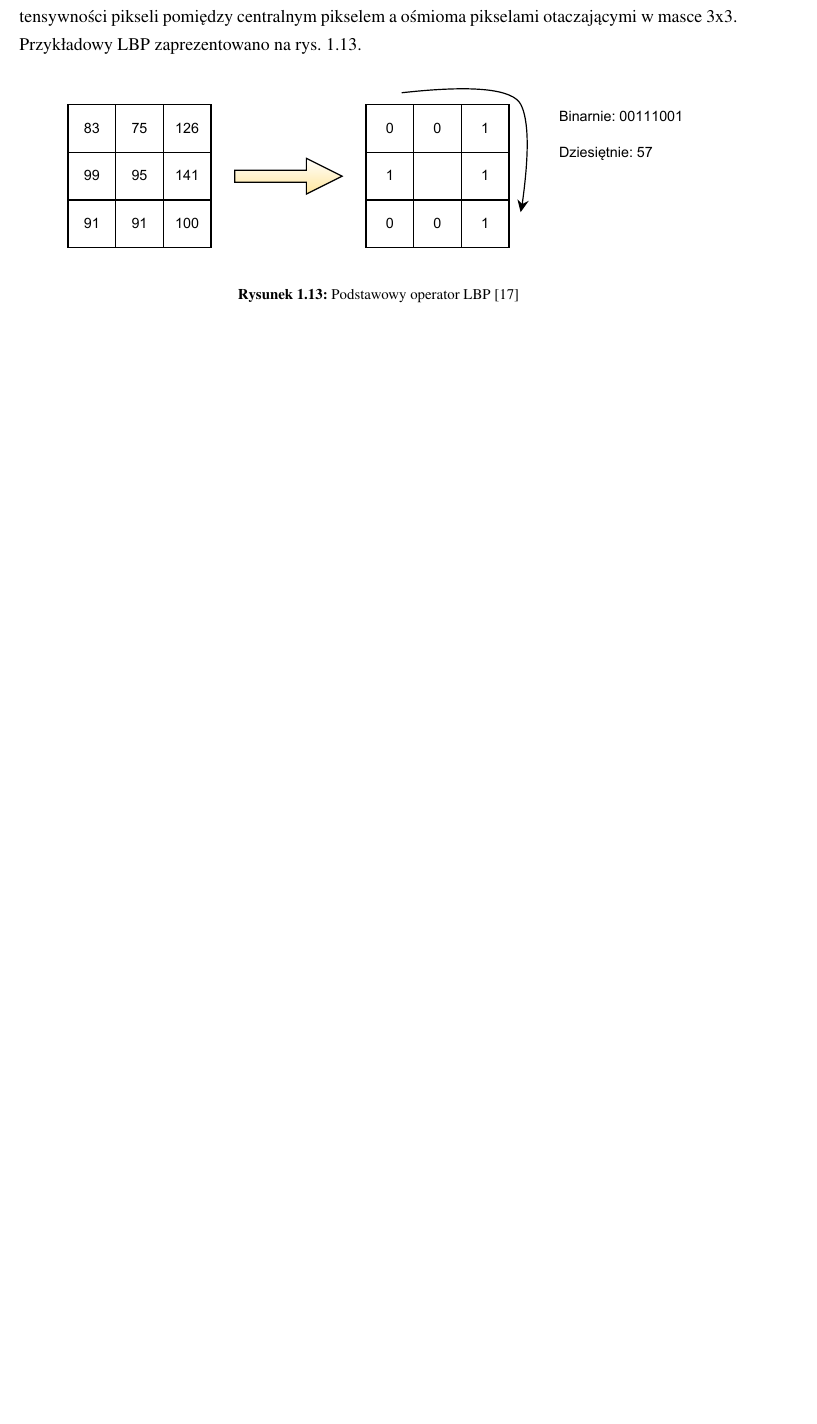
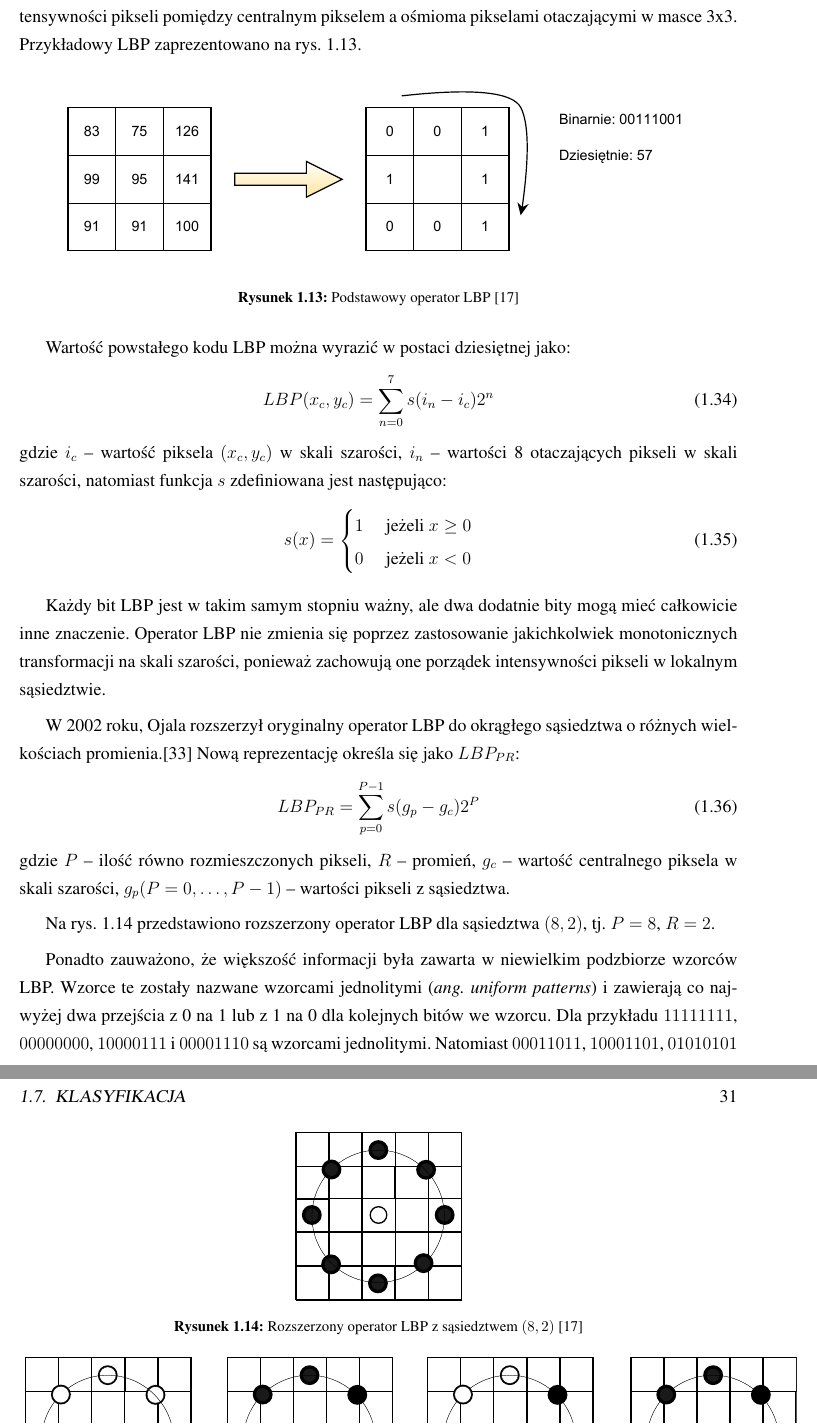
Before and after one commit to michalcichon/praca-magisterska, a LaTeX thesis (praca_magisterska.tex, which reads 01_podstawy_teoretyczne.tex): part of page 30 of 45 before the commit and two parts of pages 30 and 31 of 45 after it, the two joined at a grey line, cut so that both start at the same text, the shorter picture padded with empty space. Compiled offline with pdfLaTeX.

Commit message:
Ekstrakcja cech - LBP

```diff
--- a/01_podstawy_teoretyczne.tex
+++ b/01_podstawy_teoretyczne.tex
@@ -454,3 +454,35 @@ LBP dla pozycji $(x_c, y_c)$ zdefiniowany jest jako uporządkowany zestaw binarn
 	\label{fig:lbp-operator}
 \end{figure}
 
+Wartość powstałego kodu LBP można wyrazić w postaci dziesiętnej jako:
+\begin{equation}
+\label{lbp_lbp}
+LBP(x_c, y_c) = \sum\limits_{n = 0}^7 s(i_n - i_c) 2^n
+\end{equation} gdzie $i_c$ -- wartość piksela $(x_c, y_c)$ w skali szarości, $i_n$ -- wartości 8 otaczających pikseli w skali szarości, natomiast funkcja $s$ zdefiniowana jest następująco:
+\begin{equation}
+\label{lbp_s}
+s(x) =
+	\begin{cases}
+		1 & \text{ jeżeli } x \geq 0 \\
+		0 & \text{ jeżeli } x < 0
+	\end{cases}
+\end{equation}
+
+Każdy bit LBP jest w takim samym stopniu ważny, ale dwa dodatnie bity mogą mieć całkowicie inne znaczenie. Operator LBP nie zmienia się poprzez zastosowanie jakichkolwiek monotonicznych transformacji na skali szarości, ponieważ zachowują one porządek intensywności pikseli w lokalnym sąsiedztwie.
+
+W 2002 roku, Ojala rozszerzył oryginalny operator LBP do okrągłego sąsiedztwa o różnych wielkościach promienia.\cite{OJALA02} Nową reprezentację określa się jako $LBP_{PR}$:
+\begin{equation}
+\label{lbp_lbp_pr}
+LBP_{PR} = \sum\limits_{p=0}^{P-1} s(g_p - g_c) 2^P
+\end{equation} gdzie $P$ -- ilość równo rozmieszczonych pikseli, $R$ -- promień, $g_c$ --  wartość centralnego piksela w skali szarości, $g_p (P = 0, \ldots, P-1)$ -- wartości pikseli z sąsiedztwa.
+
+Na rys. \ref{fig:lbp-pr-operator} przedstawiono rozszerzony operator LBP dla sąsiedztwa $(8, 2)$, tj. $P = 8$, $R = 2$.
+
+\begin{figure}[h]
+	\centering
+	\includegraphics[scale=2.0]{graphics/01_podstawy_teoretyczne/lbp-pr-operator.pdf}
+	\caption{ Rozszerzony operator LBP z sąsiedztwem $(8, 2)$ \cite{HEUSCH06} }
+	\label{fig:lbp-pr-operator}
+\end{figure}
+
+Ponadto zauważono, że większość informacji była zawarta w niewielkim podzbiorze wzorców LBP. Wzorce te zostały nazwane wzorcami jednolitymi (\emph{ang. uniform patterns}) i zawierają co najwyżej dwa przejścia z 0 na 1 lub z 1 na 0 dla kolejnych bitów we wzorcu. Dla przykładu $11111111$, $00000000$, $10000111$ i $00001110$ są wzorcami jednolitymi. Natomiast $00011011$, $10001101$, $01010101$ i $01001110$ nie są wzorcami jednolitymi. Przykłady wzorców jednolitych znajdują się również na rys. \ref{fig:lbp-uniform-patterns}.
@@ -456,0 +505 @@ LBP dla pozycji $(x_c, y_c)$ zdefiniowany jest jako uporządkowany zestaw binarn
+\end{equation} gdzie \begin{equation}
```
Also changed, not shown: bibliography.tex (+3 -1 lines), graphics/01_podstawy_teoretyczne/lbp-pr-operator.pdf (added), graphics/01_podstawy_teoretyczne/lbp-pr-operator.svg (added), graphics/01_podstawy_teoretyczne/lbp-uniform-patterns.pdf (added), graphics/01_podstawy_teoretyczne/lbp-uniform-patterns.svg (added), 01_podstawy_teoretyczne.tex (23 more changed lines), 2 other files.
